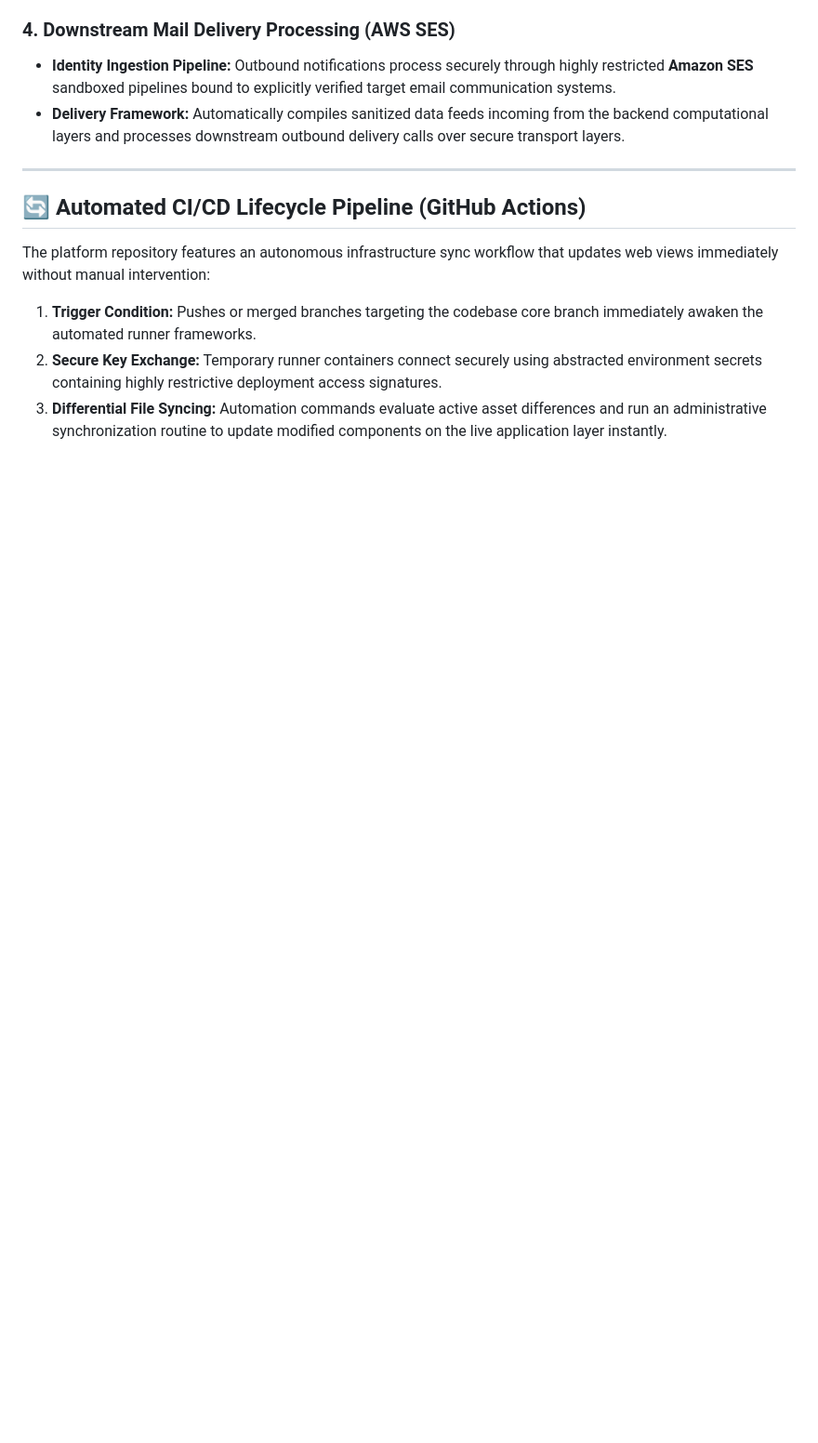
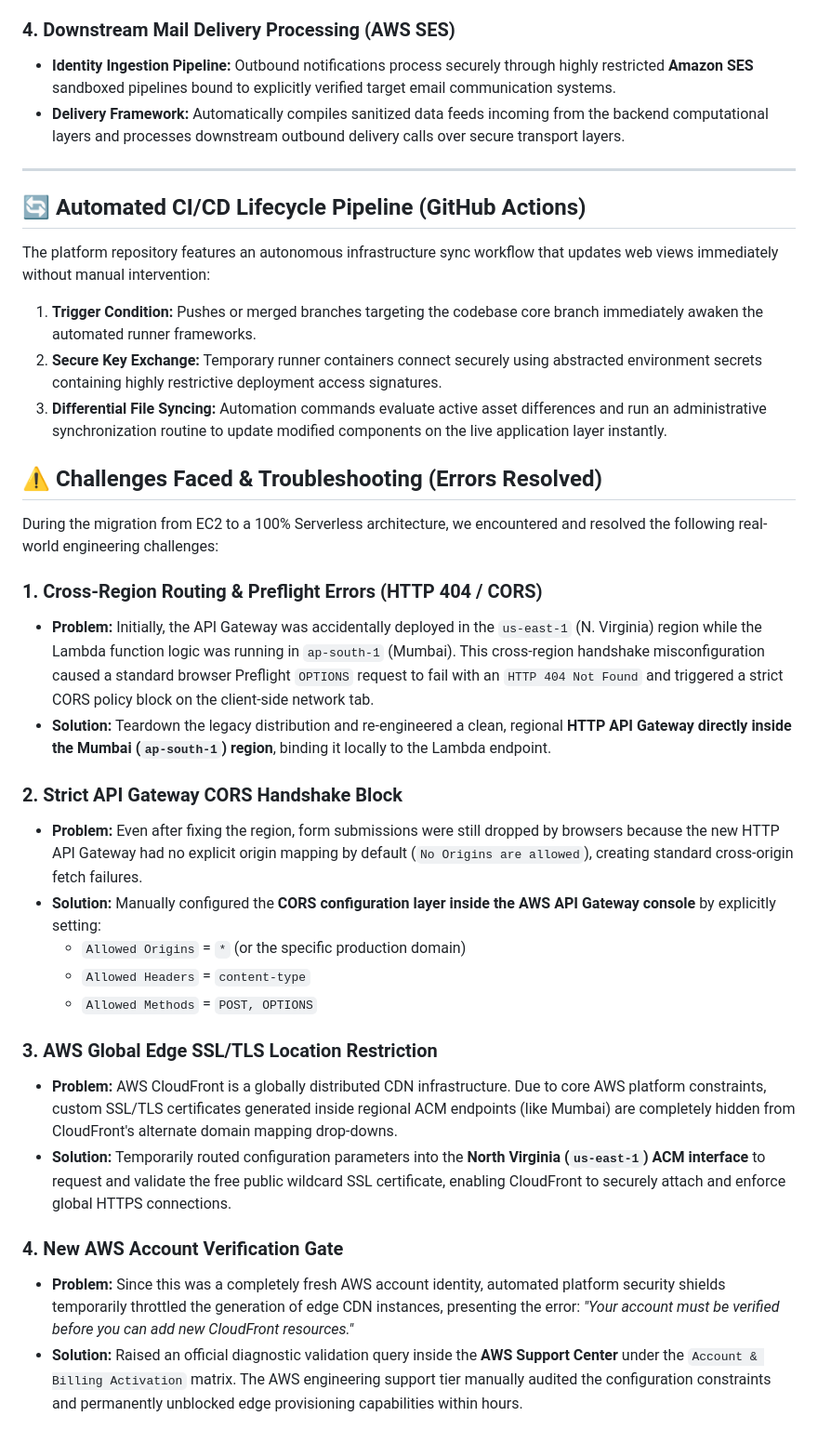
Before and after one commit to Ankush-97/AWS-Serverless-Infrastructure-Portfolio-Engine, a Markdown page: README.md, the part around the change. Shown at 93% size. GitHub-like rendering; blank space fills up the shorter version.

```diff
--- a/README.md
+++ b/README.md
@@ -89,3 +89,25 @@ The platform repository features an autonomous infrastructure sync workflow that
 1. **Trigger Condition:** Pushes or merged branches targeting the codebase core branch immediately awaken the automated runner frameworks.
 2. **Secure Key Exchange:** Temporary runner containers connect securely using abstracted environment secrets containing highly restrictive deployment access signatures.
 3. **Differential File Syncing:** Automation commands evaluate active asset differences and run an administrative synchronization routine to update modified components on the live application layer instantly.
+## ⚠️ Challenges Faced & Troubleshooting (Errors Resolved)
+
+During the migration from EC2 to a 100% Serverless architecture, we encountered and resolved the following real-world engineering challenges:
+
+### 1. Cross-Region Routing & Preflight Errors (HTTP 404 / CORS)
+* **Problem:** Initially, the API Gateway was accidentally deployed in the `us-east-1` (N. Virginia) region while the Lambda function logic was running in `ap-south-1` (Mumbai). This cross-region handshake misconfiguration caused a standard browser Preflight `OPTIONS` request to fail with an `HTTP 404 Not Found` and triggered a strict CORS policy block on the client-side network tab.
+* **Solution:** Teardown the legacy distribution and re-engineered a clean, regional **HTTP API Gateway directly inside the Mumbai (`ap-south-1`) region**, binding it locally to the Lambda endpoint.
+
+### 2. Strict API Gateway CORS Handshake Block
+* **Problem:** Even after fixing the region, form submissions were still dropped by browsers because the new HTTP API Gateway had no explicit origin mapping by default (`No Origins are allowed`), creating standard cross-origin fetch failures.
+* **Solution:** Manually configured the **CORS configuration layer inside the AWS API Gateway console** by explicitly setting:
+  * `Allowed Origins` = `*` (or the specific production domain)
+  * `Allowed Headers` = `content-type`
+  * `Allowed Methods` = `POST, OPTIONS`
+
+### 3. AWS Global Edge SSL/TLS Location Restriction
+* **Problem:** AWS CloudFront is a globally distributed CDN infrastructure. Due to core AWS platform constraints, custom SSL/TLS certificates generated inside regional ACM endpoints (like Mumbai) are completely hidden from CloudFront's alternate domain mapping drop-downs.
+* **Solution:** Temporarily routed configuration parameters into the **North Virginia (`us-east-1`) ACM interface** to request and validate the free public wildcard SSL certificate, enabling CloudFront to securely attach and enforce global HTTPS connections.
+
+### 4. New AWS Account Verification Gate
+* **Problem:** Since this was a completely fresh AWS account identity, automated platform security shields temporarily throttled the generation of edge CDN instances, presenting the error: *"Your account must be verified before you can add new CloudFront resources."*
+* **Solution:** Raised an official diagnostic validation query inside the **AWS Support Center** under the `Account & Billing Activation` matrix. The AWS engineering support tier manually audited the configuration constraints and permanently unblocked edge provisioning capabilities within hours.
```
